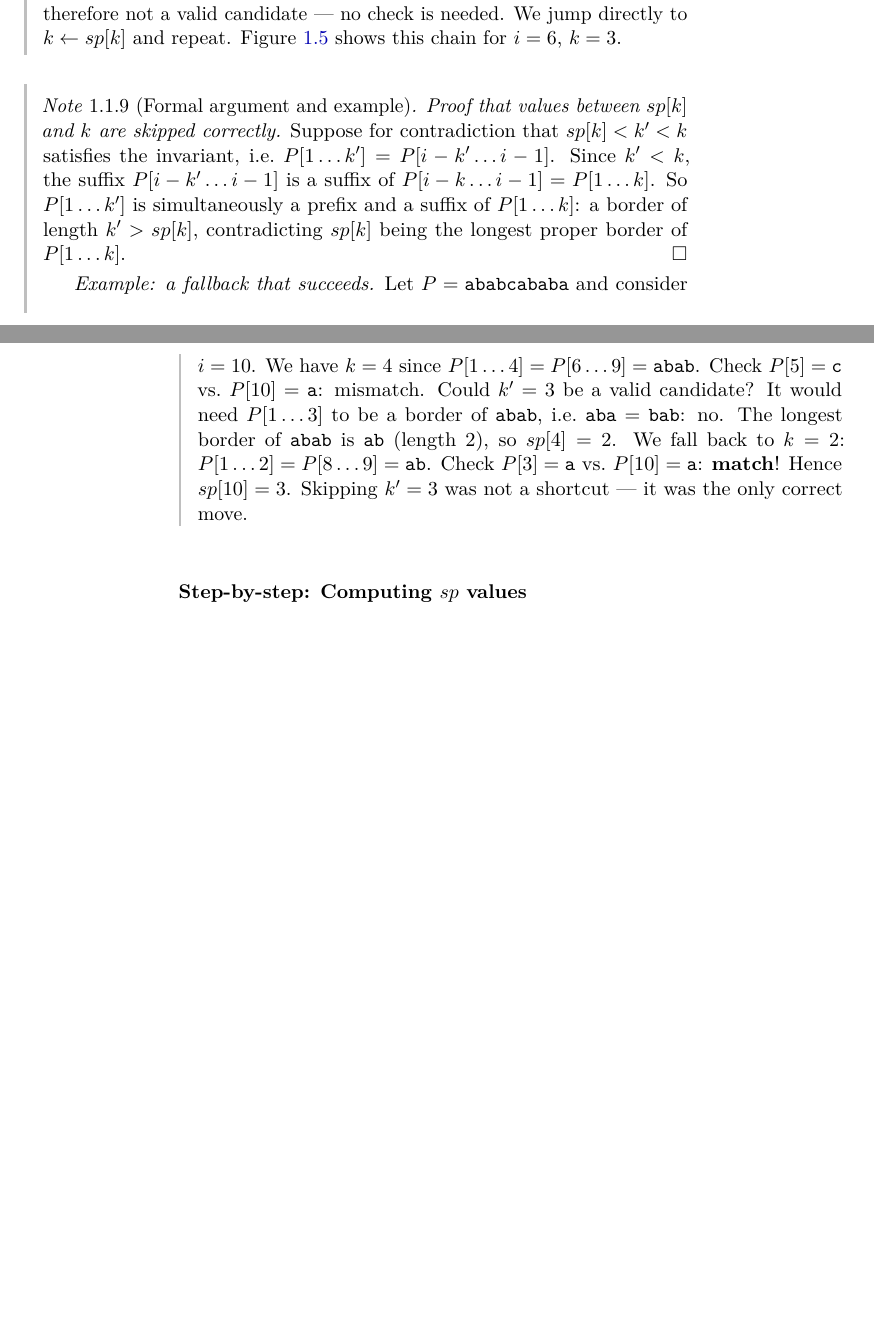
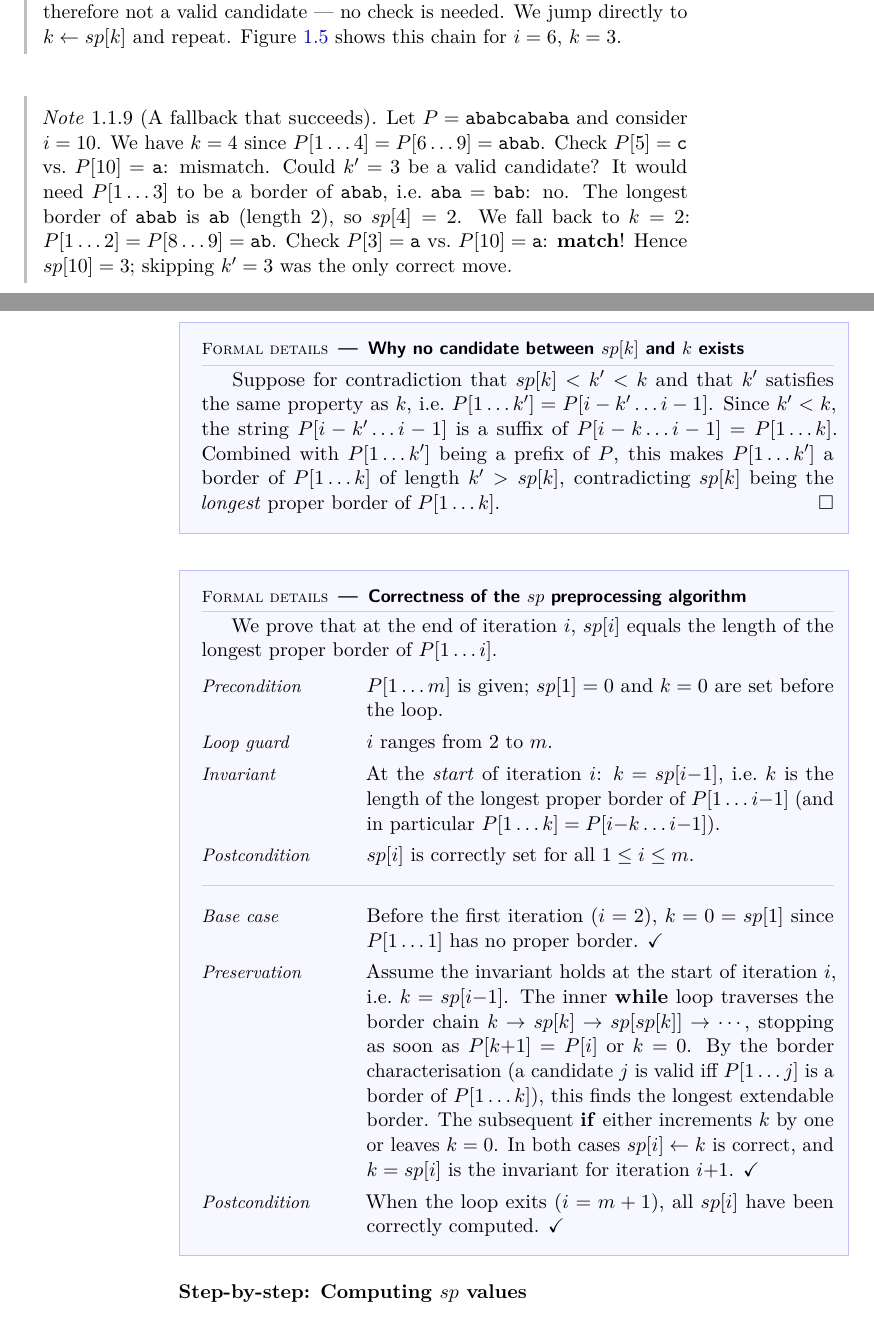
Before and after one commit to TheGhoul21/uniud-advanced-algorithms, a LaTeX book (main.tex, which reads chapters/01-intro.tex): two parts of pages 11 and 12 of 25, joined at a grey line, cut so that both start at the same text, the shorter picture padded with empty space. Compiled offline with pdfLaTeX.

Commit message:
Add formal details environment and loopproof structure for algorithm correctness proofs; update main.pdf

```diff
--- a/chapters/01-intro.tex
+++ b/chapters/01-intro.tex
@@ -619,31 +619,65 @@ The resulting algorithm is the following:
   Figure~\ref{fig:sp-fallback-trace} shows this chain for $i=6$, $k=3$.
 \end{remark}
 
-\begin{note}[{Formal argument and example}]
-  \textit{Proof that values between $sp[k]$ and $k$ are skipped correctly.}
-  Suppose for contradiction that $sp[k] < k' < k$ satisfies the invariant,
-  i.e.\ $P[1\ldots k'] = P[i-k'\ldots i-1]$.
-  Since $k' < k$, the suffix $P[i-k'\ldots i-1]$ is a suffix of
-  $P[i-k\ldots i-1] = P[1\ldots k]$.
-  So $P[1\ldots k']$ is simultaneously a prefix and a suffix of $P[1\ldots k]$:
-  a border of length $k' > sp[k]$, contradicting $sp[k]$ being the longest
-  proper border of $P[1\ldots k]$. \hfill$\square$
-
-  \smallskip
-  \textit{Example: a fallback that succeeds.}
+\begin{note}[{A fallback that succeeds}]
   Let $P = \texttt{ababcababa}$ and consider $i = 10$.
   We have $k = 4$ since $P[1\ldots 4] = P[6\ldots 9] = \texttt{abab}$.
   Check $P[5] = \texttt{c}$ vs.\ $P[10] = \texttt{a}$: mismatch.
   Could $k'=3$ be a valid candidate?
   It would need $P[1\ldots 3]$ to be a border of $\texttt{abab}$,
   i.e.\ $\texttt{aba} = \texttt{bab}$: no.
-  The longest border of $\texttt{abab}$ is $\texttt{ab}$ (length~$2$),
-  so $sp[4] = 2$.
-  We fall back to $k = 2$: $P[1\ldots 2] = P[8\ldots 9] = \texttt{ab}$.
+  The longest border of $\texttt{abab}$ is $\texttt{ab}$ (length~$2$), so $sp[4]=2$.
+  We fall back to $k=2$: $P[1\ldots 2] = P[8\ldots 9] = \texttt{ab}$.
   Check $P[3] = \texttt{a}$ vs.\ $P[10] = \texttt{a}$: \textbf{match}!
-  Hence $sp[10] = 3$.
-  Skipping $k'=3$ was not a shortcut --- it was the only correct move.
+  Hence $sp[10] = 3$; skipping $k'=3$ was the only correct move.
 \end{note}
+
+\begin{formaldetails}[{Why no candidate between $sp[k]$ and $k$ exists}]
+  Suppose for contradiction that $sp[k] < k' < k$ and that $k'$ satisfies
+  the same property as $k$, i.e.\ $P[1\ldots k'] = P[i-k'\ldots i-1]$.
+  Since $k' < k$, the string $P[i-k'\ldots i-1]$ is a suffix of
+  $P[i-k\ldots i-1] = P[1\ldots k]$.
+  Combined with $P[1\ldots k']$ being a prefix of $P$, this makes
+  $P[1\ldots k']$ a border of $P[1\ldots k]$ of length $k' > sp[k]$,
+  contradicting $sp[k]$ being the \emph{longest} proper border of
+  $P[1\ldots k]$. \hfill$\square$
+\end{formaldetails}
+
+\begin{formaldetails}[Correctness of the $sp$ preprocessing algorithm]
+  We prove that at the end of iteration~$i$, $sp[i]$ equals the length of the
+  longest proper border of $P[1\ldots i]$.
+
+  \begin{loopproof}
+    \item[Precondition]  $P[1\ldots m]$ is given; $sp[1]=0$ and $k=0$ are set before the loop.
+    \item[Loop guard]    $i$ ranges from $2$ to $m$.
+    \item[Invariant]     At the \emph{start} of iteration~$i$:
+                         $k = sp[i{-}1]$, i.e.\ $k$ is the length of the longest
+                         proper border of $P[1\ldots i{-}1]$ (and in particular
+                         $P[1\ldots k] = P[i{-}k\ldots i{-}1]$).
+    \item[Postcondition] $sp[i]$ is correctly set for all $1 \le i \le m$.
+  \end{loopproof}
+
+  \lprulesep
+
+  \begin{loopproof}
+    \item[Base case]     Before the first iteration ($i=2$), $k=0=sp[1]$
+                         since $P[1\ldots 1]$ has no proper border. \checkmark
+    \item[Preservation]  Assume the invariant holds at the start of iteration~$i$,
+                         i.e.\ $k=sp[i{-}1]$.
+                         The inner \textbf{while} loop traverses the border chain
+                         $k \to sp[k] \to sp[sp[k]] \to \cdots$, stopping as soon
+                         as $P[k{+}1]=P[i]$ or $k=0$.
+                         By the border characterisation (a candidate $j$ is valid iff
+                         $P[1\ldots j]$ is a border of $P[1\ldots k]$), this finds
+                         the longest extendable border.
+                         The subsequent \textbf{if} either increments $k$ by one or
+                         leaves $k=0$.
+                         In both cases $sp[i] \gets k$ is correct, and $k=sp[i]$
+                         is the invariant for iteration $i{+}1$. \checkmark
+    \item[Postcondition] When the loop exits ($i=m+1$), all $sp[i]$ have been
+                         correctly computed. \checkmark
+  \end{loopproof}
+\end{formaldetails}
 
 \subsubsection*{Step-by-step: Computing $sp$ values}
 
```
Also changed, not shown: preamble.tex (+45 -0 lines), main.pdf.
